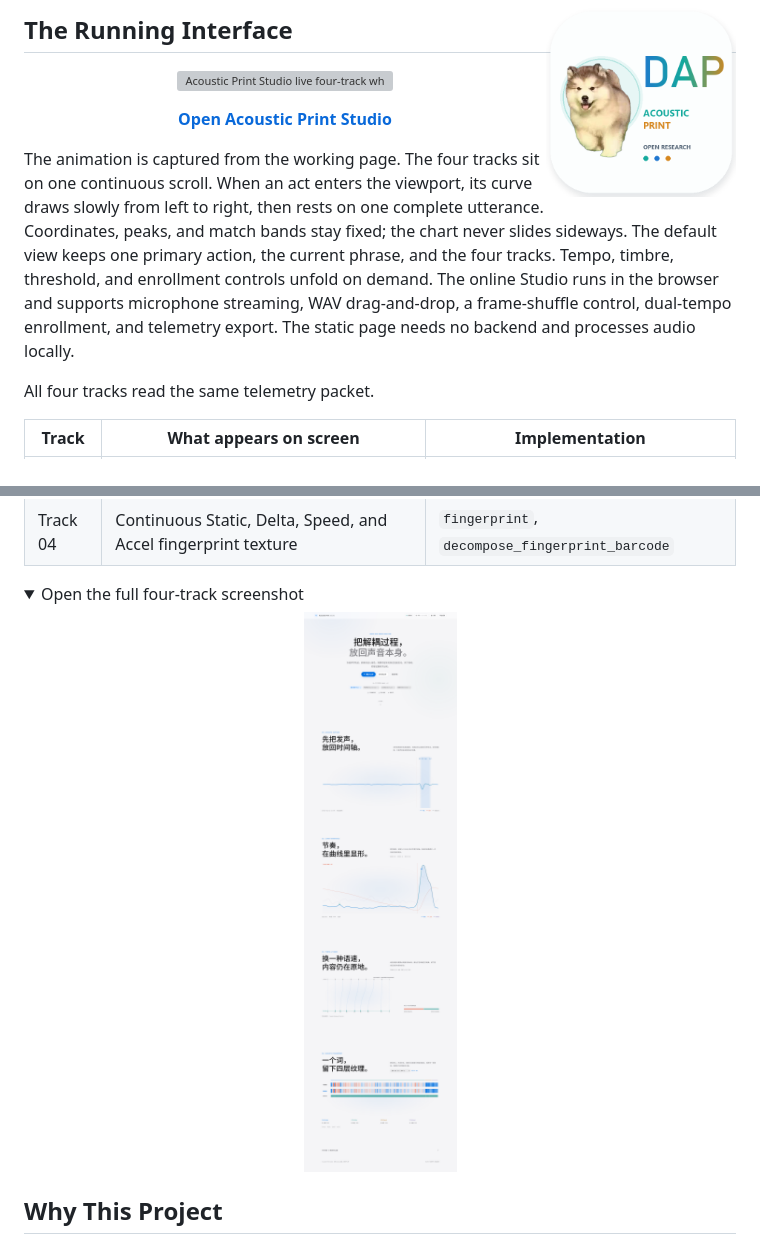
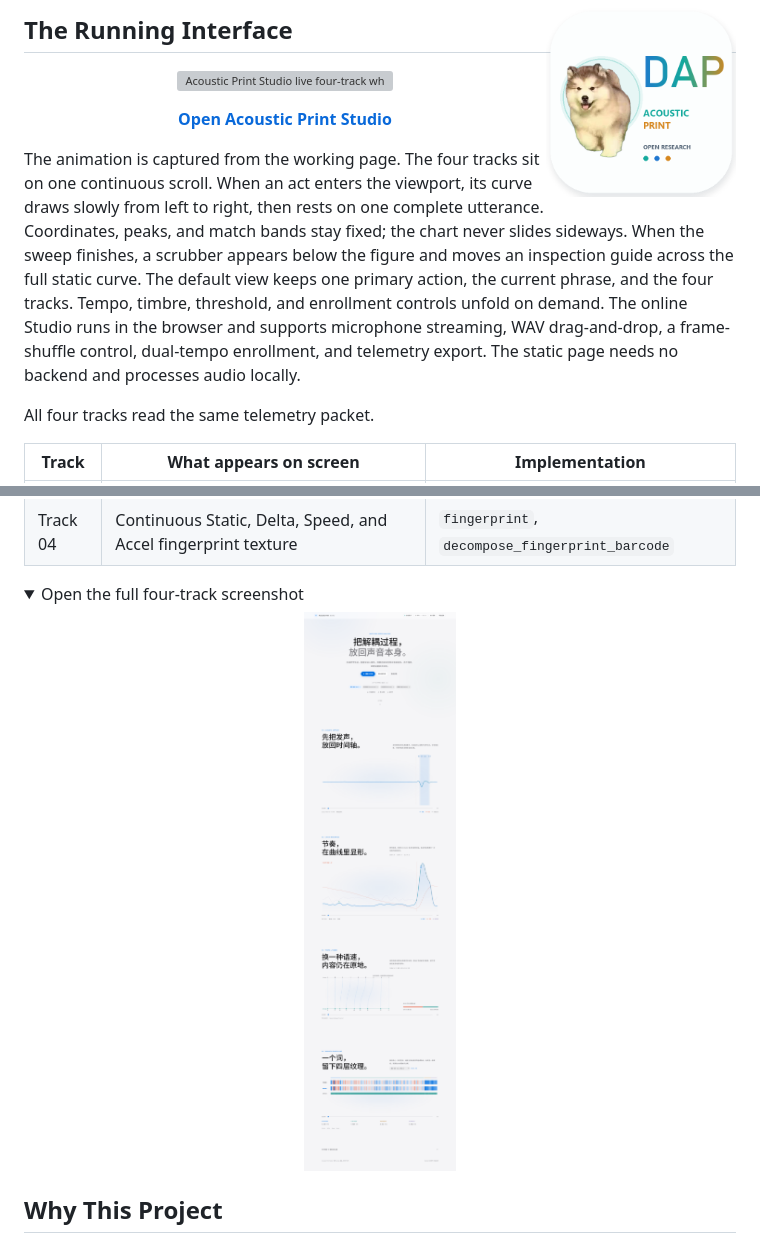
Before and after one commit to leeoisaboy/disentangle-acoustic-print, a Markdown page: README.en.md, 2 parts joined by grey strips. Drawn GitHub-style; pictures changed too: docs/assets/studio-full.png; folded sections open; grey boxes are pictures that could not be loaded.

Commit message:
Add scrubbing to Studio curves

```diff
--- a/README.en.md
+++ b/README.en.md
@@ -28,7 +28,7 @@
 
 <p align="center"><strong><a href="https://leeoisaboy.github.io/disentangle-acoustic-print/">Open Acoustic Print Studio</a></strong></p>
 
-The animation is captured from the working page. The four tracks sit on one continuous scroll. When an act enters the viewport, its curve draws slowly from left to right, then rests on one complete utterance. Coordinates, peaks, and match bands stay fixed; the chart never slides sideways. The default view keeps one primary action, the current phrase, and the four tracks. Tempo, timbre, threshold, and enrollment controls unfold on demand. The online Studio runs in the browser and supports microphone streaming, WAV drag-and-drop, a frame-shuffle control, dual-tempo enrollment, and telemetry export. The static page needs no backend and processes audio locally.
+The animation is captured from the working page. The four tracks sit on one continuous scroll. When an act enters the viewport, its curve draws slowly from left to right, then rests on one complete utterance. Coordinates, peaks, and match bands stay fixed; the chart never slides sideways. When the sweep finishes, a scrubber appears below the figure and moves an inspection guide across the full static curve. The default view keeps one primary action, the current phrase, and the four tracks. Tempo, timbre, threshold, and enrollment controls unfold on demand. The online Studio runs in the browser and supports microphone streaming, WAV drag-and-drop, a frame-shuffle control, dual-tempo enrollment, and telemetry export. The static page needs no backend and processes audio locally.
 
 All four tracks read the same telemetry packet.
 
```
Also changed, not shown: README.md (+1 -1 lines), 4 other files.
